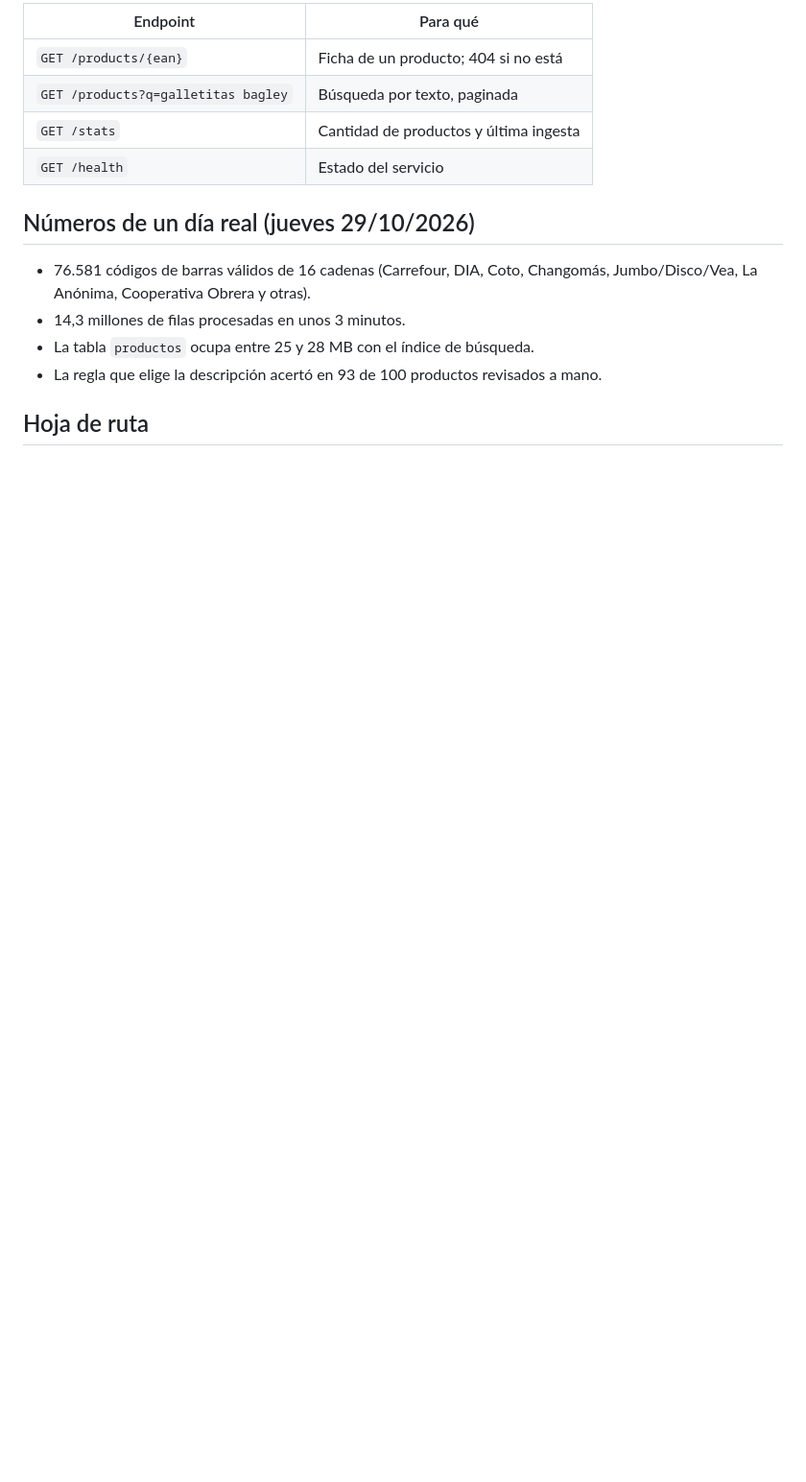
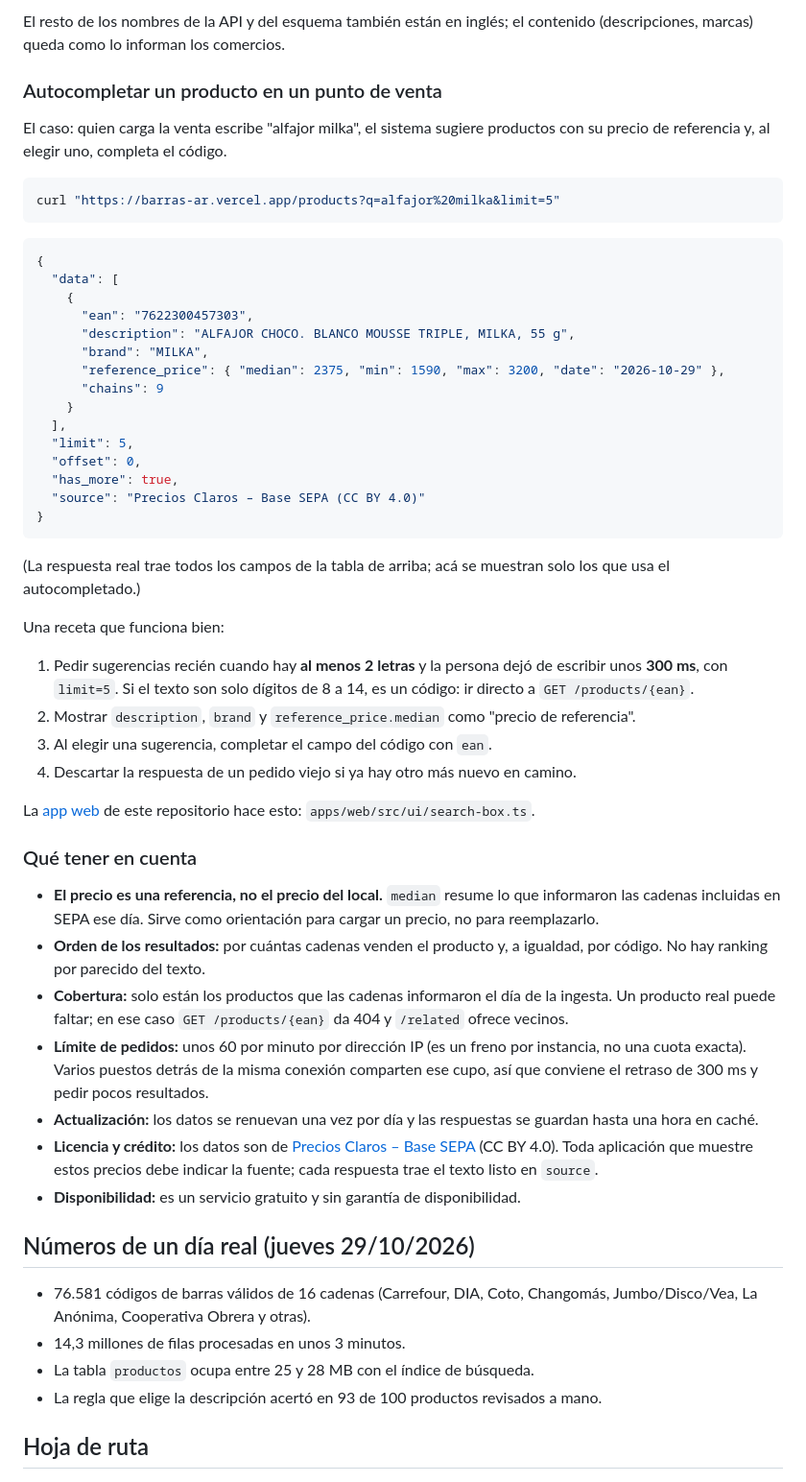
Before and after one commit to Juanbe7/barras-ar, a Markdown page: README.md, the part around one of its changes. Shown at 96% size. GitHub-like rendering; blank space fills up the shorter version.

````diff
--- a/README.md
+++ b/README.md
@@ -35,10 +57,52 @@ La API y el esquema usan nombres en inglés; el contenido (descripciones, marcas
 
-| Endpoint | Para qué |
-| --- | --- |
-| `GET /products/{ean}` | Ficha de un producto; 404 si no está |
-| `GET /products?q=galletitas bagley` | Búsqueda por texto, paginada |
-| `GET /stats` | Cantidad de productos y última ingesta |
-| `GET /health` | Estado del servicio |
+El resto de los nombres de la API y del esquema también están en inglés; el contenido (descripciones, marcas) queda como lo informan los comercios.
+
+### Autocompletar un producto en un punto de venta
+
+El caso: quien carga la venta escribe "alfajor milka", el sistema sugiere productos con su precio de referencia y, al elegir uno, completa el código.
+
+```bash
+curl "https://barras-ar.vercel.app/products?q=alfajor%20milka&limit=5"
+```
+
+```json
+{
+  "data": [
+    {
+      "ean": "7622300457303",
+      "description": "ALFAJOR CHOCO. BLANCO MOUSSE TRIPLE, MILKA, 55 g",
+      "brand": "MILKA",
+      "reference_price": { "median": 2375, "min": 1590, "max": 3200, "date": "2026-10-29" },
+      "chains": 9
+    }
+  ],
+  "limit": 5,
+  "offset": 0,
+  "has_more": true,
+  "source": "Precios Claros – Base SEPA (CC BY 4.0)"
+}
+```
+
+(La respuesta real trae todos los campos de la tabla de arriba; acá se muestran solo los que usa el autocompletado.)
+
+Una receta que funciona bien:
+
+1. Pedir sugerencias recién cuando hay **al menos 2 letras** y la persona dejó de escribir unos **300 ms**, con `limit=5`. Si el texto son solo dígitos de 8 a 14, es un código: ir directo a `GET /products/{ean}`.
+2. Mostrar `description`, `brand` y `reference_price.median` como "precio de referencia".
+3. Al elegir una sugerencia, completar el campo del código con `ean`.
+4. Descartar la respuesta de un pedido viejo si ya hay otro más nuevo en camino.
+
+La [app web](apps/web) de este repositorio hace esto: `apps/web/src/ui/search-box.ts`.
+
+### Qué tener en cuenta
+
+- **El precio es una referencia, no el precio del local.** `median` resume lo que informaron las cadenas incluidas en SEPA ese día. Sirve como orientación para cargar un precio, no para reemplazarlo.
+- **Orden de los resultados:** por cuántas cadenas venden el producto y, a igualdad, por código. No hay ranking por parecido del texto.
+- **Cobertura:** solo están los productos que las cadenas informaron el día de la ingesta. Un producto real puede faltar; en ese caso `GET /products/{ean}` da 404 y `/related` ofrece vecinos.
+- **Límite de pedidos:** unos 60 por minuto por dirección IP (es un freno por instancia, no una cuota exacta). Varios puestos detrás de la misma conexión comparten ese cupo, así que conviene el retraso de 300 ms y pedir pocos resultados.
+- **Actualización:** los datos se renuevan una vez por día y las respuestas se guardan hasta una hora en caché.
+- **Licencia y crédito:** los datos son de [Precios Claros – Base SEPA](https://datos.produccion.gob.ar/dataset/sepa-precios) (CC BY 4.0). Toda aplicación que muestre estos precios debe indicar la fuente; cada respuesta trae el texto listo en `source`.
+- **Disponibilidad:** es un servicio gratuito y sin garantía de disponibilidad.
 
 ## Números de un día real (jueves 29/10/2026)
 
````
Also changed, not shown: other parts of README.md (+27 -5 lines).
